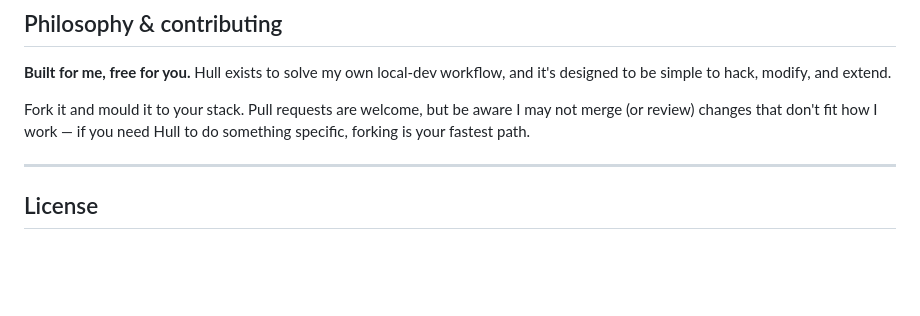
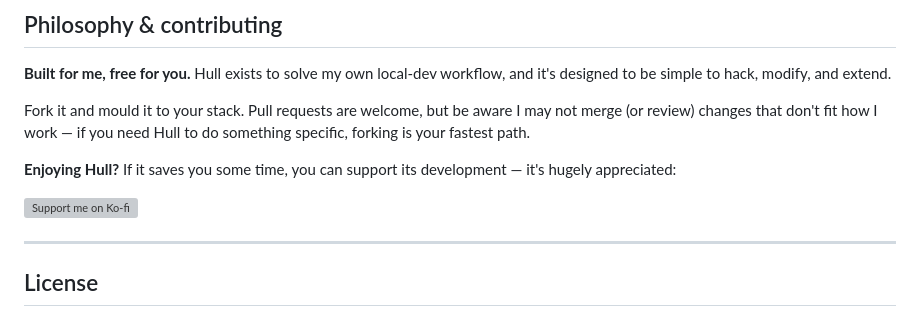
Before and after one commit to CavenRE/hull, a Markdown page: README.md, the part around the change. Rendered like a GitHub page; blank space fills up the shorter version; grey boxes are pictures that could not be loaded.

Commit message:
README: add Ko-fi support link to Philosophy & contributing

```diff
--- a/README.md
+++ b/README.md
@@ -396,6 +396,10 @@ Your project files are never touched.
 
 Fork it and mould it to your stack. Pull requests are welcome, but be aware I may not merge (or review) changes that don't fit how I work — if you need Hull to do something specific, forking is your fastest path.
 
+**Enjoying Hull?** If it saves you some time, you can support its development — it's hugely appreciated:
+
+[![Support me on Ko-fi](https://ko-fi.com/img/githubbutton_sm.svg)](https://ko-fi.com/cavenre)
+
 ---
 
 ## License
```
